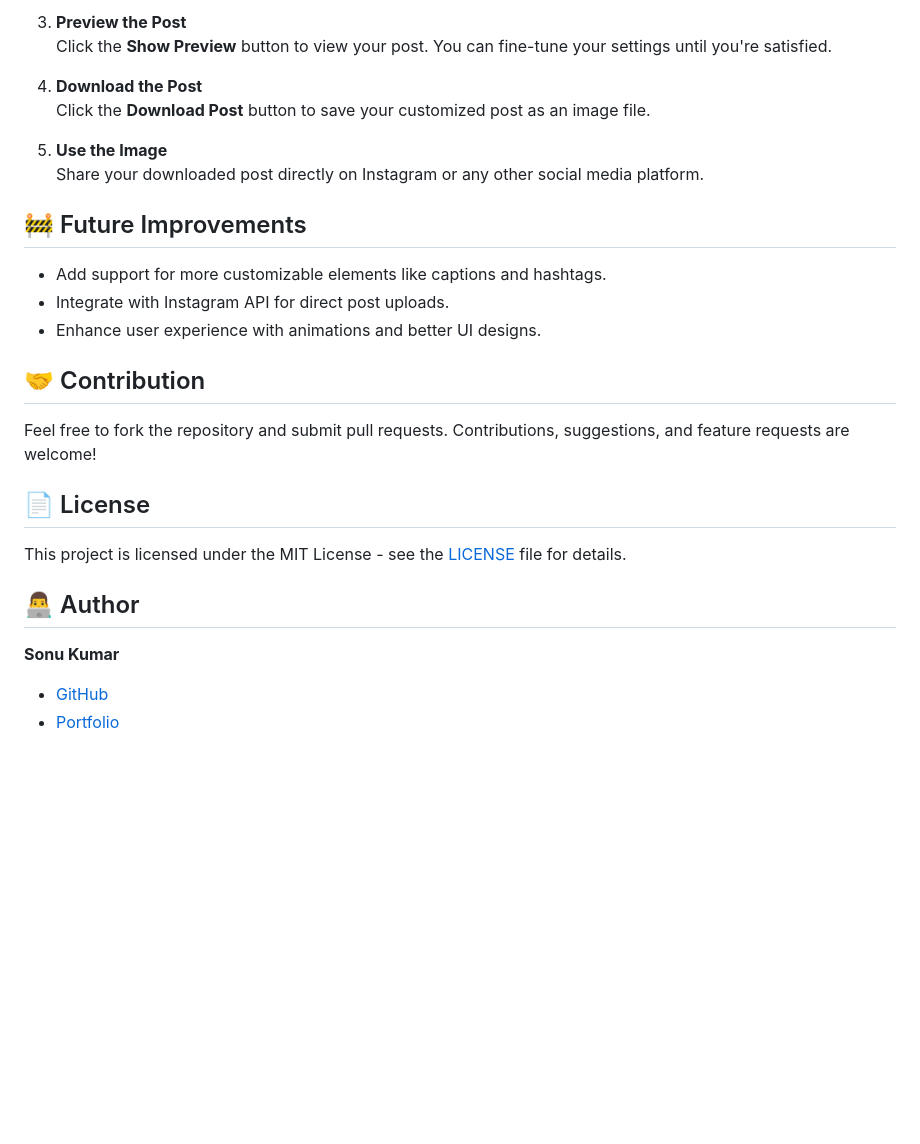
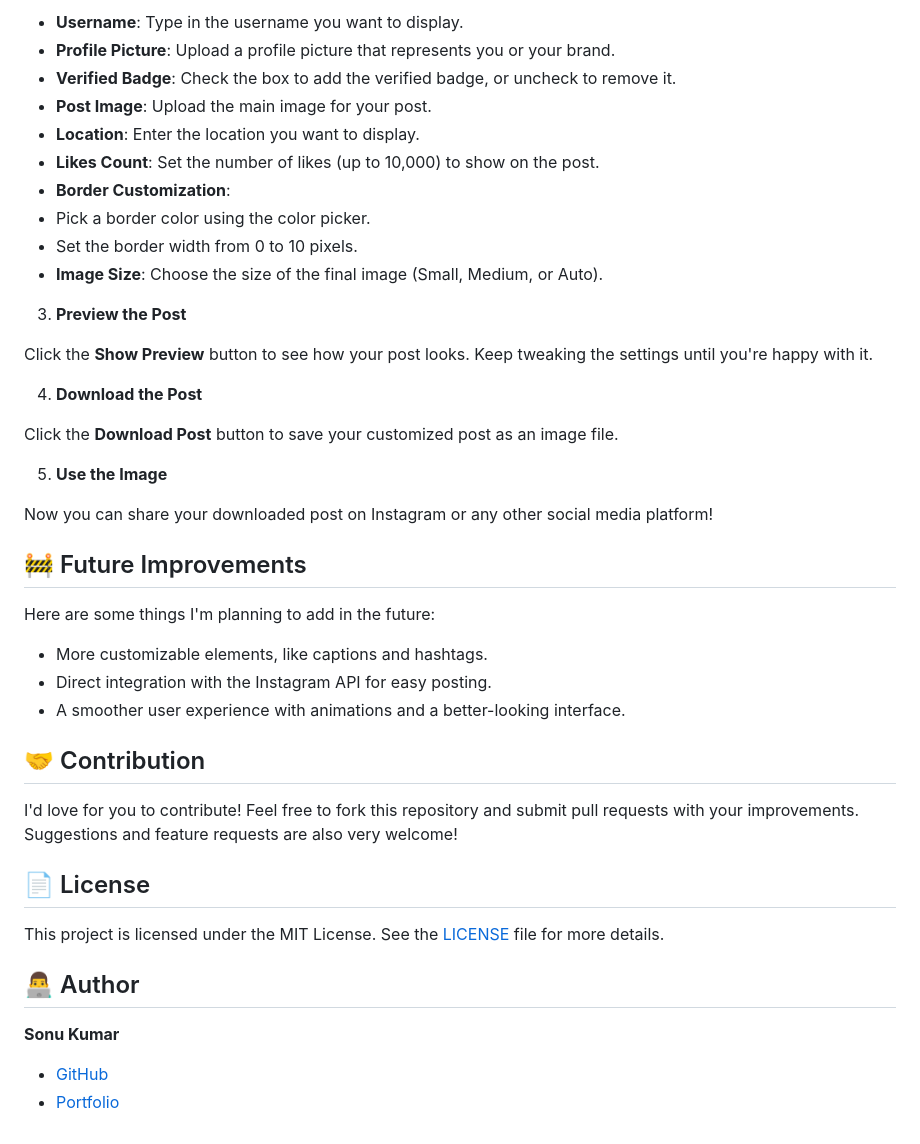
Before and after one commit to Sonucs12/Instagram-Post-Tempelate-Generator, a Markdown page: README.md, the part around one of its changes. Drawn GitHub-style; blank space fills up the shorter version.

```diff
--- a/README.md
+++ b/README.md
@@ -55,30 +73,50 @@ This tool simplifies creating professional and eye-catching Instagram post templ
 
-3. **Preview the Post**
-   Click the **Show Preview** button to view your post. You can fine-tune your settings until you're satisfied.
+-   **Username**: Type in the username you want to display.
+-   **Profile Picture**: Upload a profile picture that represents you or your brand.
+-   **Verified Badge**: Check the box to add the verified badge, or uncheck to remove it.
+-   **Post Image**: Upload the main image for your post.
+-   **Location**: Enter the location you want to display.
+-   **Likes Count**: Set the number of likes (up to 10,000) to show on the post.
+-   **Border Customization**:
+-   Pick a border color using the color picker.
+-   Set the border width from 0 to 10 pixels.
+-   **Image Size**: Choose the size of the final image (Small, Medium, or Auto).
 
-4. **Download the Post**
-   Click the **Download Post** button to save your customized post as an image file.
+3.  **Preview the Post**
 
-5. **Use the Image**
-   Share your downloaded post directly on Instagram or any other social media platform.
+Click the **Show Preview** button to see how your post looks. Keep tweaking the settings until you're happy with it.
+
+4.  **Download the Post**
+
+Click the **Download Post** button to save your customized post as an image file.
+
+5.  **Use the Image**
+
+Now you can share your downloaded post on Instagram or any other social media platform!
+
+
 
 ## 🚧 Future Improvements
+Here are some things I'm planning to add in the future:
 
-- Add support for more customizable elements like captions and hashtags.
-- Integrate with Instagram API for direct post uploads.
-- Enhance user experience with animations and better UI designs.
+-   More customizable elements, like captions and hashtags.
+-   Direct integration with the Instagram API for easy posting.
+-   A smoother user experience with animations and a better-looking interface.
+
+
 
 ## 🤝 Contribution
+I'd love for you to contribute! Feel free to fork this repository and submit pull requests with your improvements. Suggestions and feature requests are also very welcome!
 
-Feel free to fork the repository and submit pull requests. Contributions, suggestions, and feature requests are welcome!
+
 
 ## 📄 License
+This project is licensed under the MIT License. See the [LICENSE](LICENSE) file for more details.
 
-This project is licensed under the MIT License - see the [LICENSE](LICENSE) file for details.
+
 
 ## 👨‍💻 Author
-
 **Sonu Kumar**
 
-- [GitHub](https://github.com/Sonucs12)
-- [Portfolio](https://sonucs-portfolio.netlify.app/)
+-   [GitHub](https://github.com/Sonucs12)
+-   [Portfolio](https://sonucs-portfolio.netlify.app/)
```
Also changed, not shown: other parts of README.md (+50 -32 lines).
